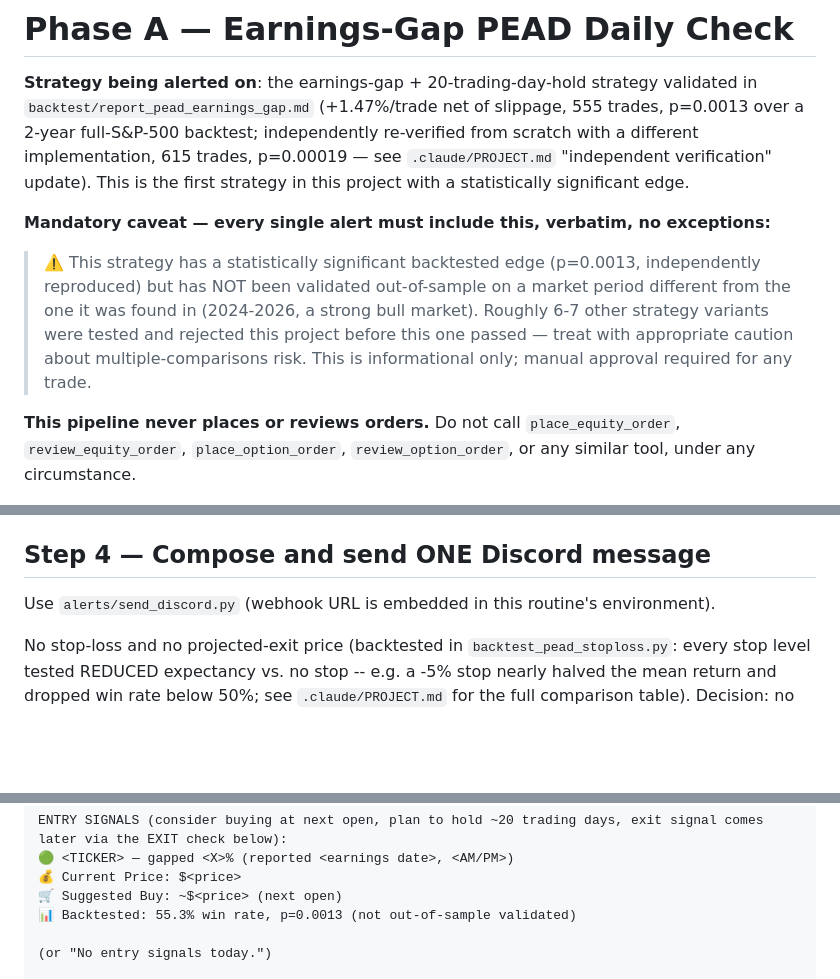
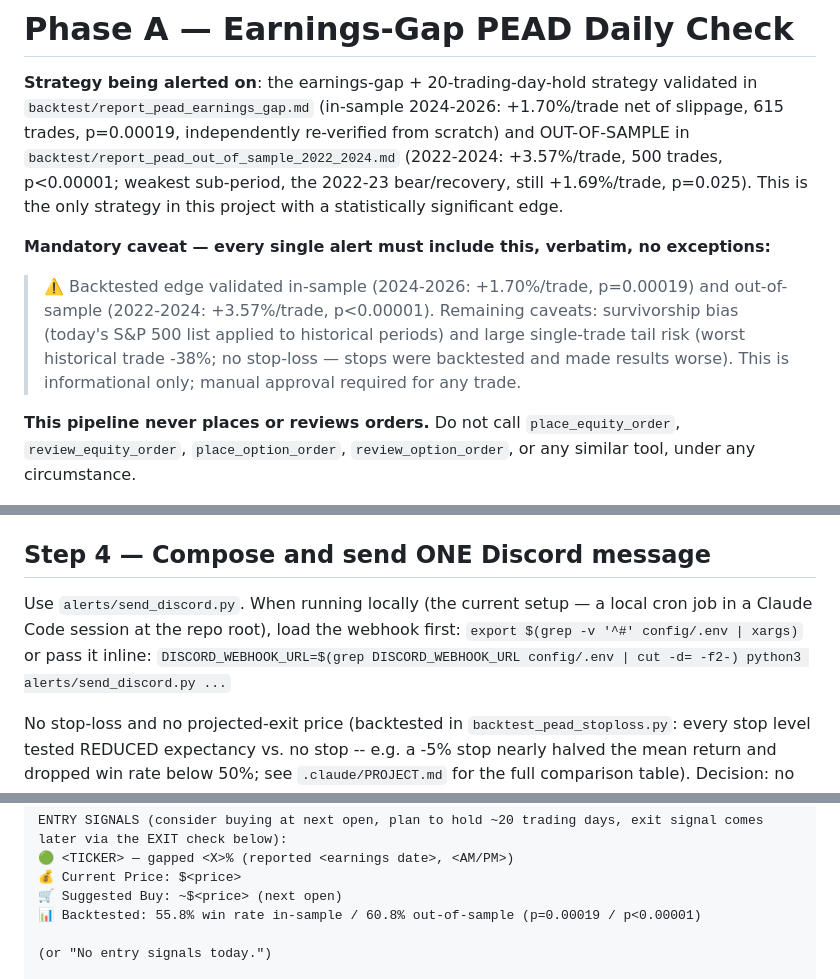
Before and after one commit to baowser145/agentic-trading-model, a Markdown page: docs/phase-a-pead-prompt.md, 3 parts joined by grey strips. Drawn GitHub-style; blank space fills up the shorter version.

```diff
--- a/docs/phase-a-pead-prompt.md
+++ b/docs/phase-a-pead-prompt.md
@@ -1,17 +1,18 @@
 # Phase A — Earnings-Gap PEAD Daily Check
 
 **Strategy being alerted on**: the earnings-gap + 20-trading-day-hold strategy validated in
-`backtest/report_pead_earnings_gap.md` (+1.47%/trade net of slippage, 555 trades, p=0.0013 over a
-2-year full-S&P-500 backtest; independently re-verified from scratch with a different implementation,
-615 trades, p=0.00019 — see `.claude/PROJECT.md` "independent verification" update). This is the
-first strategy in this project with a statistically significant edge.
+`backtest/report_pead_earnings_gap.md` (in-sample 2024-2026: +1.70%/trade net of slippage, 615
+trades, p=0.00019, independently re-verified from scratch) and OUT-OF-SAMPLE in
+`backtest/report_pead_out_of_sample_2022_2024.md` (2022-2024: +3.57%/trade, 500 trades, p<0.00001;
+weakest sub-period, the 2022-23 bear/recovery, still +1.69%/trade, p=0.025). This is the only
+strategy in this project with a statistically significant edge.
 
 **Mandatory caveat — every single alert must include this, verbatim, no exceptions:**
-> ⚠️ This strategy has a statistically significant backtested edge (p=0.0013, independently
-> reproduced) but has NOT been validated out-of-sample on a market period different from the one it
-> was found in (2024-2026, a strong bull market). Roughly 6-7 other strategy variants were tested and
-> rejected this project before this one passed — treat with appropriate caution about
-> multiple-comparisons risk. This is informational only; manual approval required for any trade.
+> ⚠️ Backtested edge validated in-sample (2024-2026: +1.70%/trade, p=0.00019) and out-of-sample
+> (2022-2024: +3.57%/trade, p<0.00001). Remaining caveats: survivorship bias (today's S&P 500 list
+> applied to historical periods) and large single-trade tail risk (worst historical trade -38%; no
+> stop-loss — stops were backtested and made results worse). This is informational only; manual
+> approval required for any trade.
 
 **This pipeline never places or reviews orders.** Do not call `place_equity_order`,
 `review_equity_order`, `place_option_order`, `review_option_order`, or any similar tool, under any
@@ -80,7 +81,10 @@ For each ticker with an earnings report ~20 trading days ago (from the widened w
 
 ## Step 4 — Compose and send ONE Discord message
 
-Use `alerts/send_discord.py` (webhook URL is embedded in this routine's environment).
+Use `alerts/send_discord.py`. When running locally (the current setup — a local cron job in a
+Claude Code session at the repo root), load the webhook first:
+`export $(grep -v '^#' config/.env | xargs)` or pass it inline:
+`DISCORD_WEBHOOK_URL=$(grep DISCORD_WEBHOOK_URL config/.env | cut -d= -f2-) python3 alerts/send_discord.py ...`
 
 No stop-loss and no projected-exit price (backtested in `backtest_pead_stoploss.py`: every stop
 level tested REDUCED expectancy vs. no stop -- e.g. a -5% stop nearly halved the mean return and
@@ -100,7 +104,7 @@ ENTRY SIGNALS (consider buying at next open, plan to hold ~20 trading days, exit
 🟢 <TICKER> — gapped <X>% (reported <earnings date>, <AM/PM>)
 💰 Current Price: $<price>
 🛒 Suggested Buy: ~$<price> (next open)
-📊 Backtested: 55.3% win rate, p=0.0013 (not out-of-sample validated)
+📊 Backtested: 55.8% win rate in-sample / 60.8% out-of-sample (p=0.00019 / p<0.00001)
 
 (or "No entry signals today.")
 
```
Also changed, not shown: .claude/PROJECT.md (+25 -0 lines), docs/pre-earnings-screen-prompt.md (added, +76 -0 lines).
